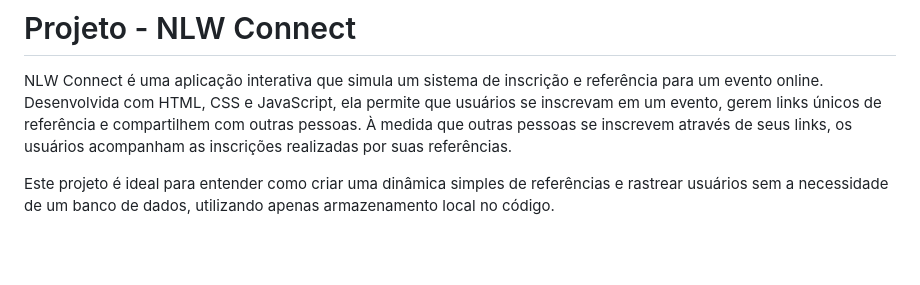
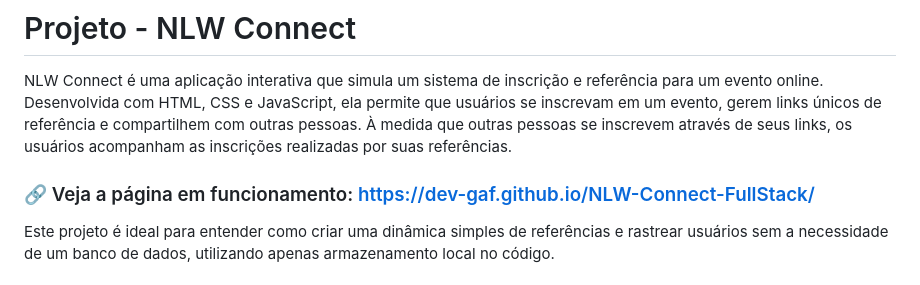
Before and after one commit to Dev-GAF/NLW-Connect-FullStack, a Markdown page: README.md, the part around the change. GitHub-like rendering; blank space fills up the shorter version.

```diff
--- a/README.md
+++ b/README.md
@@ -1,6 +1,8 @@
 # Projeto - NLW Connect
 
 NLW Connect é uma aplicação interativa que simula um sistema de inscrição e referência para um evento online. Desenvolvida com HTML, CSS e JavaScript, ela permite que usuários se inscrevam em um evento, gerem links únicos de referência e compartilhem com outras pessoas. À medida que outras pessoas se inscrevem através de seus links, os usuários acompanham as inscrições realizadas por suas referências.
+
+### 🔗 Veja a página em funcionamento: https://dev-gaf.github.io/NLW-Connect-FullStack/
 
 Este projeto é ideal para entender como criar uma dinâmica simples de referências e rastrear usuários sem a necessidade de um banco de dados, utilizando apenas armazenamento local no código.
 
```
